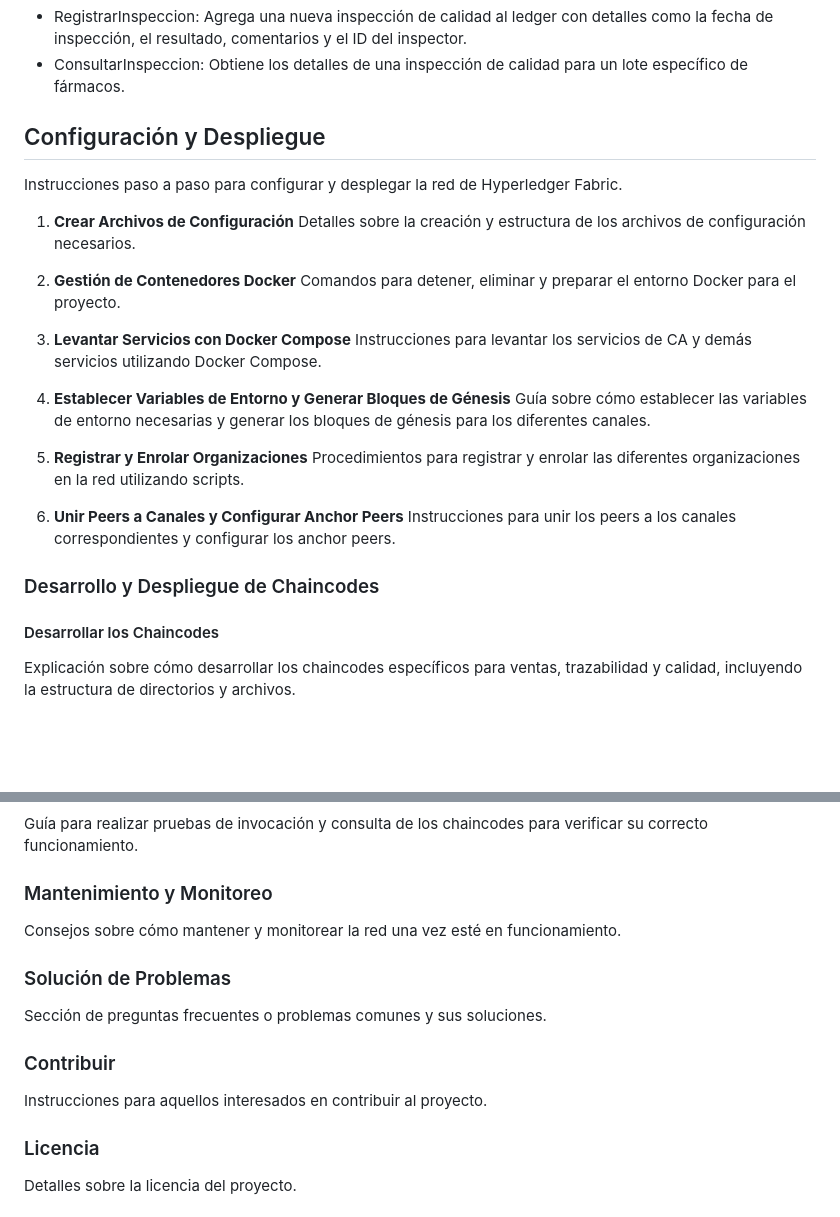
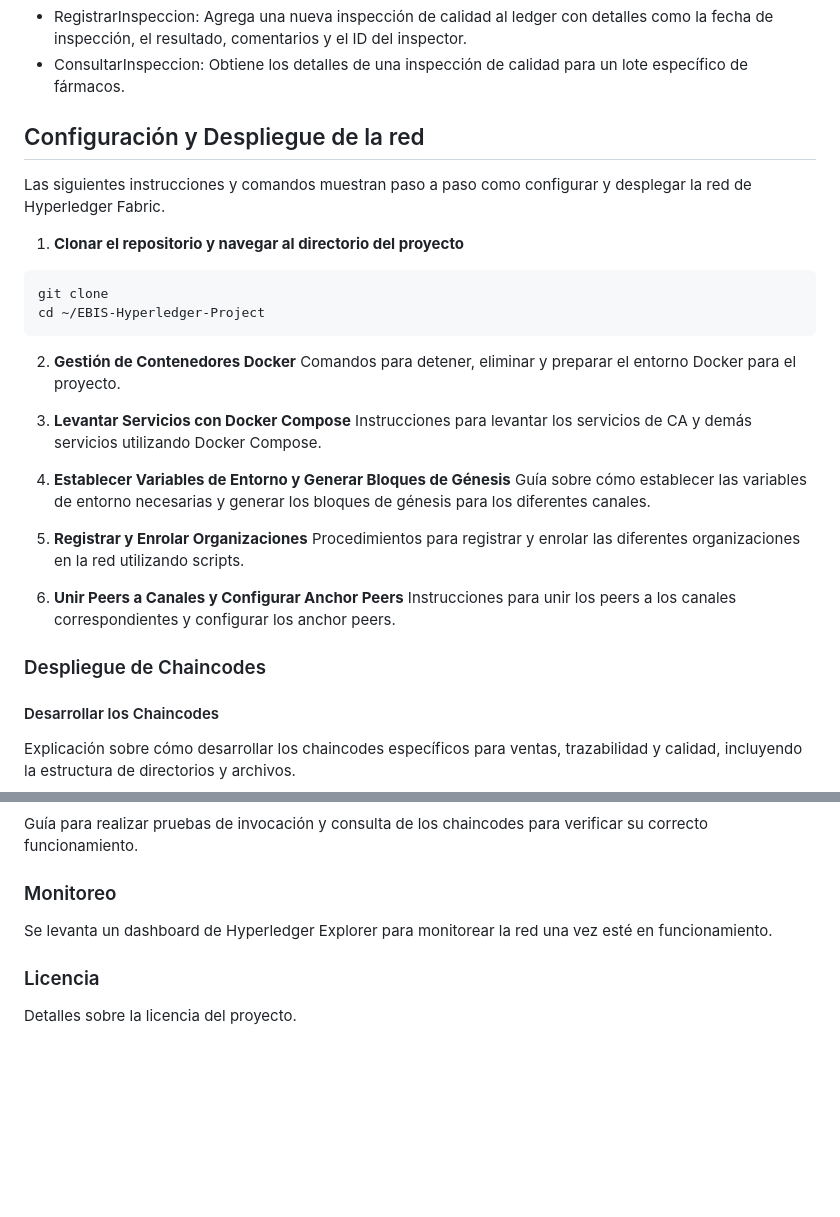
Before and after one commit to oansotegui/EBIS-Hyperledger-Project, a Markdown page: README.md, 2 parts joined by grey strips. GitHub-like rendering; blank space fills up the shorter version.

````diff
--- a/README.md
+++ b/README.md
@@ -74,11 +74,16 @@ Interfaz de usuario para operar con la red de Hyperledger Fabric. En concreto es
 * ConsultarInspeccion: Obtiene los detalles de una inspección de calidad para un lote específico de fármacos.
 
 
-## Configuración y Despliegue
-Instrucciones paso a paso para configurar y desplegar la red de Hyperledger Fabric.
+## Configuración y Despliegue de la red
+Las siguientes instrucciones y comandos muestran paso a paso como configurar y desplegar la red de Hyperledger Fabric.
 
-1. **Crear Archivos de Configuración**
-   Detalles sobre la creación y estructura de los archivos de configuración necesarios.
+1. **Clonar el repositorio y navegar al directorio del proyecto**
+
+```bash
+git clone
+cd ~/EBIS-Hyperledger-Project
+```
+
 
 2. **Gestión de Contenedores Docker**
    Comandos para detener, eliminar y preparar el entorno Docker para el proyecto.
@@ -95,7 +100,7 @@ Instrucciones paso a paso para configurar y desplegar la red de Hyperledger Fabr
 6. **Unir Peers a Canales y Configurar Anchor Peers**
    Instrucciones para unir los peers a los canales correspondientes y configurar los anchor peers.
 
-### Desarrollo y Despliegue de Chaincodes
+### Despliegue de Chaincodes
 #### Desarrollar los Chaincodes
 Explicación sobre cómo desarrollar los chaincodes específicos para ventas, trazabilidad y calidad, incluyendo la estructura de directorios y archivos.
 
@@ -105,14 +110,8 @@ Instrucciones detalladas para empaquetar, instalar y comprometer los chaincodes
 #### Probar los Chaincodes
 Guía para realizar pruebas de invocación y consulta de los chaincodes para verificar su correcto funcionamiento.
 
-### Mantenimiento y Monitoreo
-Consejos sobre cómo mantener y monitorear la red una vez esté en funcionamiento.
-
-### Solución de Problemas
-Sección de preguntas frecuentes o problemas comunes y sus soluciones.
-
-### Contribuir
-Instrucciones para aquellos interesados en contribuir al proyecto.
+### Monitoreo
+Se levanta un dashboard de Hyperledger Explorer para monitorear la red una vez esté en funcionamiento.
 
 ### Licencia
 Detalles sobre la licencia del proyecto.
````
